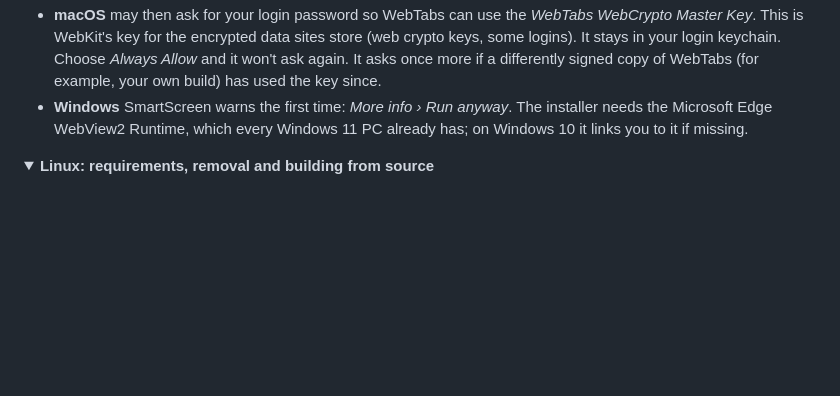
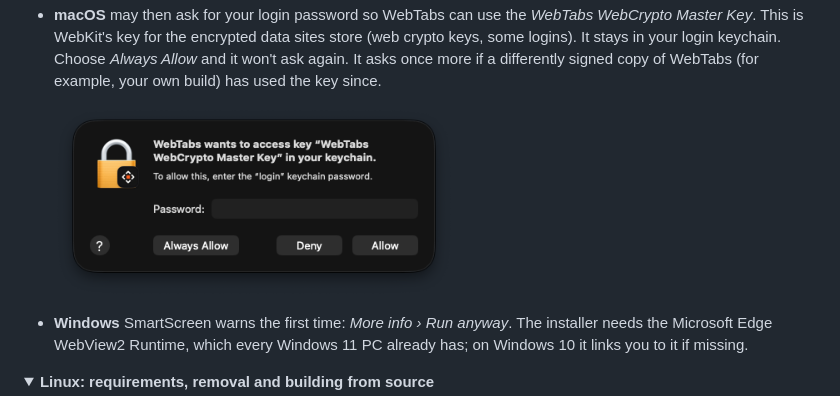
Before and after one commit to ivanm/webtabs, a Markdown page: README.md, the part around the change. Rendered like a GitHub page; pictures changed too: docs/keychain-prompt-macos.png (added); folded sections open; blank space fills up the shorter version.

Commit message:
README: show the macOS keychain prompt

```diff
--- a/README.md
+++ b/README.md
@@ -69,6 +69,8 @@ The apps aren't notarized (macOS) or code-signed (Windows) yet.
   Choose *Always Allow* and it won't ask again. It asks once more if a
   differently signed copy of WebTabs (for example, your own build) has used the
   key since.
+
+  <img src="docs/keychain-prompt-macos.png" width="400" alt="macOS asking for the login keychain password so WebTabs can use the WebTabs WebCrypto Master Key, with Always Allow, Deny and Allow buttons">
 - **Windows** SmartScreen warns the first time: *More info › Run anyway*. The
   installer needs the Microsoft Edge WebView2 Runtime, which every Windows 11 PC
   already has; on Windows 10 it links you to it if missing.
```
